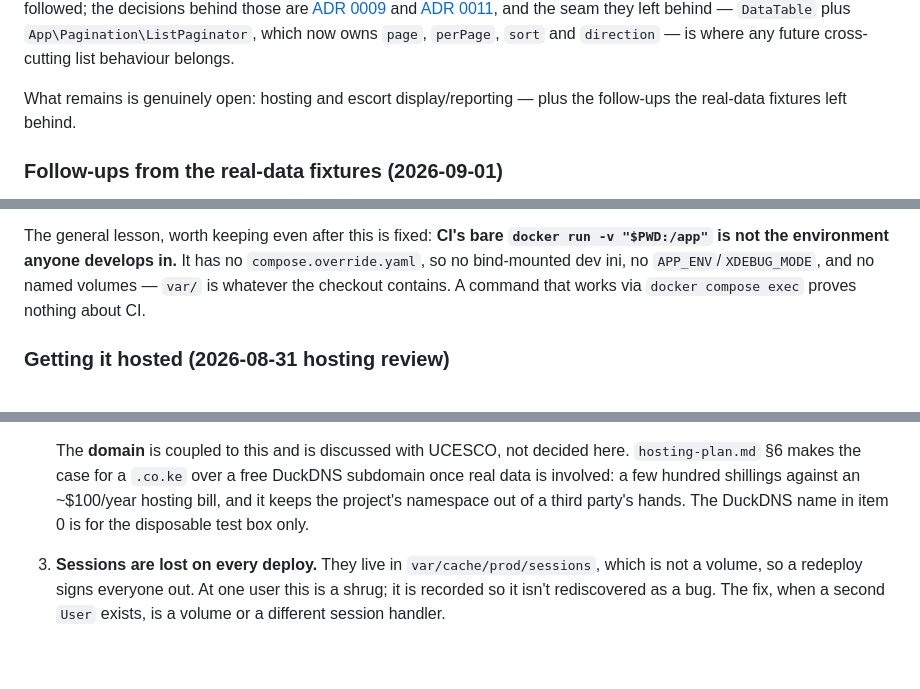
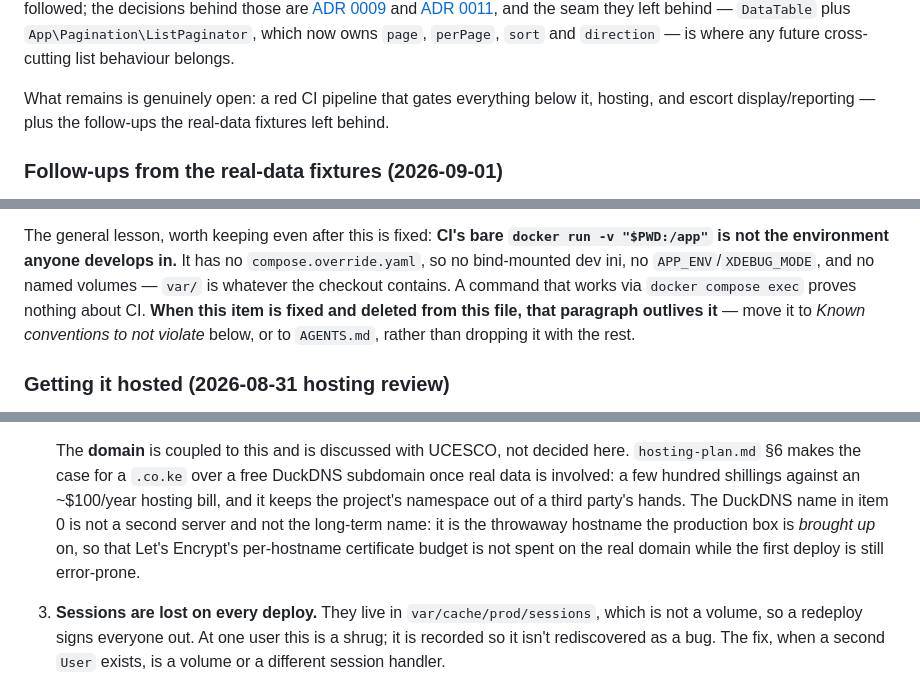
Before and after one commit to ronanguilloux/Mikono, a Markdown page: docs/project/next-steps.md, 3 parts joined by grey strips. GitHub-like rendering; blank space fills up the shorter version.

Commit message:
docs: Update next-steps.md to clarify CI pipeline issues and hosting details

```diff
--- a/docs/project/next-steps.md
+++ b/docs/project/next-steps.md
@@ -38,8 +38,9 @@ and the seam they left behind — `DataTable` plus
 and `direction` — is where any future cross-cutting list behaviour
 belongs.
 
-What remains is genuinely open: hosting and escort display/reporting — plus the follow-ups the real-data
-fixtures left behind.
+What remains is genuinely open: a red CI pipeline that gates everything
+below it, hosting, and escort display/reporting — plus the follow-ups
+the real-data fixtures left behind.
 
 ### Follow-ups from the real-data fixtures (2026-09-01)
 
@@ -116,7 +117,10 @@ The general lesson, worth keeping even after this is fixed: **CI's bare
 It has no `compose.override.yaml`, so no bind-mounted dev ini, no
 `APP_ENV`/`XDEBUG_MODE`, and no named volumes — `var/` is whatever the
 checkout contains. A command that works via `docker compose exec` proves
-nothing about CI.
+nothing about CI. **When this item is fixed and deleted from this file,
+that paragraph outlives it** — move it to *Known conventions to not
+violate* below, or to `AGENTS.md`, rather than dropping it with the
+rest.
 
 ### Getting it hosted (2026-08-31 hosting review)
 
@@ -214,7 +218,10 @@ build-and-ship shape. The defects that review found are fixed
    a free DuckDNS subdomain once real data is involved: a few hundred
    shillings against an ~$100/year hosting bill, and it keeps the
    project's namespace out of a third party's hands. The DuckDNS name in
-   item 0 is for the disposable test box only.
+   item 0 is not a second server and not the long-term name: it is the
+   throwaway hostname the production box is *brought up* on, so that
+   Let's Encrypt's per-hostname certificate budget is not spent on the
+   real domain while the first deploy is still error-prone.
 3. **Sessions are lost on every deploy.** They live in
    `var/cache/prod/sessions`, which is not a volume, so a redeploy signs
    everyone out. At one user this is a shrug; it is recorded so it isn't
```
